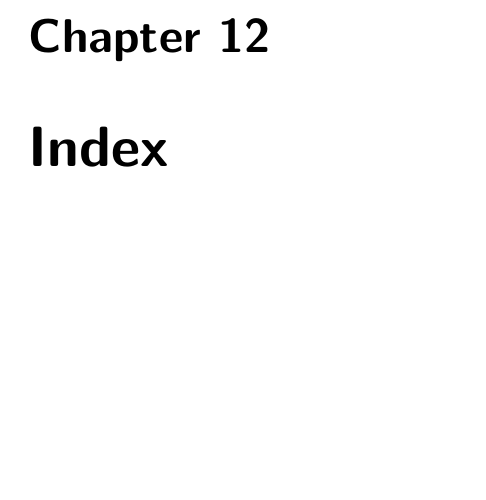
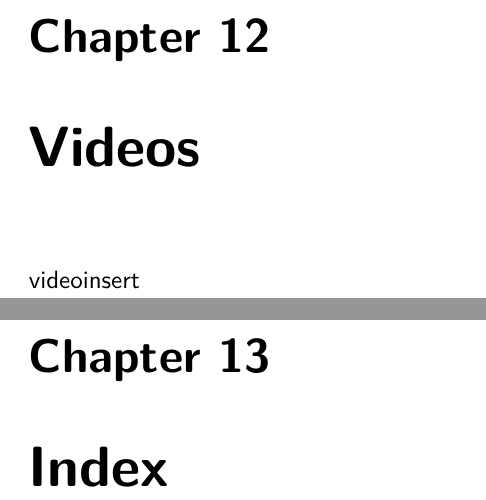
Before and after one commit to mbukaea/Neptune-Website, a LaTeX thesis (main.tex, which reads mainbody.tex): part of page 112 of 124 before the commit and two parts of pages 112 and 113 of 125 after it, the two joined at a grey line, cut so that both start at the same text, the shorter picture padded with empty space. Compiled offline with pdfLaTeX.

Commit message:
Add videos into sidebar

```diff
--- a/mainbody.tex
+++ b/mainbody.tex
@@ -113,6 +113,8 @@ numerical physics.  This section provides brief outlines and links to relevant c
 % % Smith  - Requirements  - Specific System Description  - Problem Description  - Terminology and Definitions
 % % Hewitt  - Infrastructure Design  - Standards and guidelines and conventions
 % % Hewitt  -  Acronyms and Symbols
+\chapter{Videos}\label{sec:videos}
+videoinsert
 
 \chapter{Index}\label{sec:IND}
 \input{IND/IND}
```
